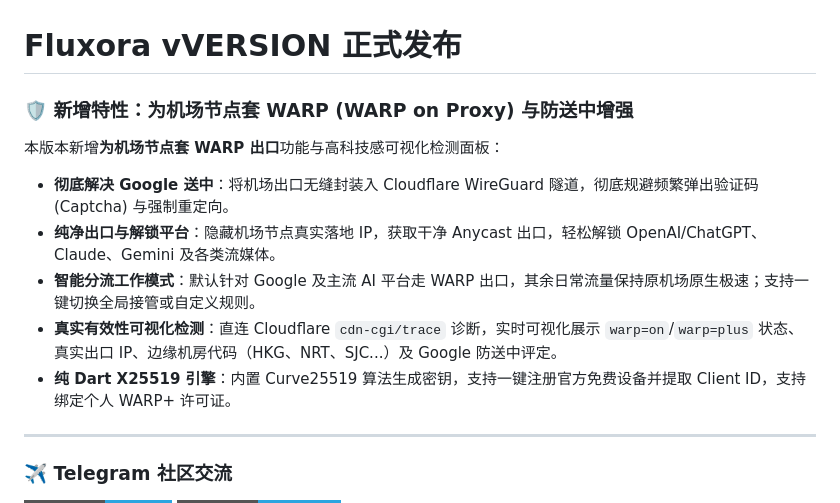
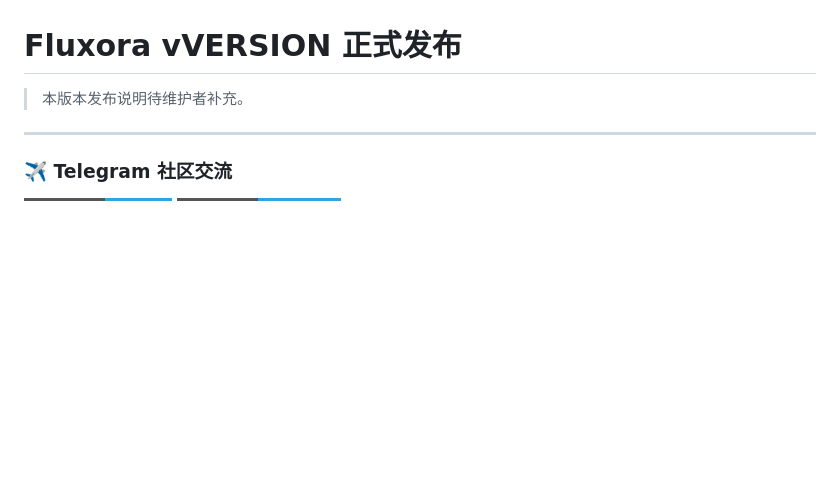
Before and after one commit to Tiam9173/fluxora, a Markdown page: .github/release_template.md, the part around the change. Rendered like a GitHub page; badges without logos; blank space fills up the shorter version.

Commit message:
docs(release): stop reusing the stale stable release notes
Replace the fixed WARP feature block with a neutral placeholder so each stable release can be edited after publishing.

```diff
--- a/.github/release_template.md
+++ b/.github/release_template.md
@@ -1,12 +1,6 @@
 # Fluxora vVERSION 正式发布
 
-### 🛡️ 新增特性：为机场节点套 WARP (WARP on Proxy) 与防送中增强
-本版本新增**为机场节点套 WARP 出口**功能与高科技感可视化检测面板：
-- **彻底解决 Google 送中**：将机场出口无缝封装入 Cloudflare WireGuard 隧道，彻底规避频繁弹出验证码 (Captcha) 与强制重定向。
-- **纯净出口与解锁平台**：隐藏机场节点真实落地 IP，获取干净 Anycast 出口，轻松解锁 OpenAI/ChatGPT、Claude、Gemini 及各类流媒体。
-- **智能分流工作模式**：默认针对 Google 及主流 AI 平台走 WARP 出口，其余日常流量保持原机场原生极速；支持一键切换全局接管或自定义规则。
-- **真实有效性可视化检测**：直连 Cloudflare `cdn-cgi/trace` 诊断，实时可视化展示 `warp=on`/`warp=plus` 状态、真实出口 IP、边缘机房代码（HKG、NRT、SJC...）及 Google 防送中评定。
-- **纯 Dart X25519 引擎**：内置 Curve25519 算法生成密钥，支持一键注册官方免费设备并提取 Client ID，支持绑定个人 WARP+ 许可证。
+> 本版本发布说明待维护者补充。
 
 ---
 
```
